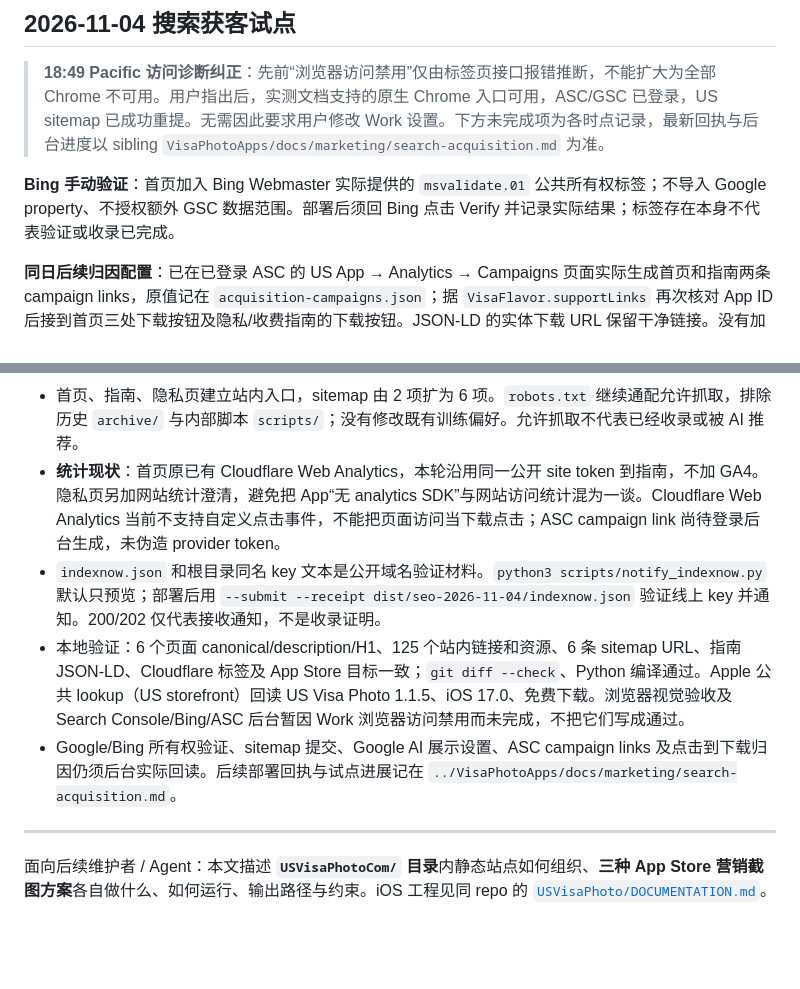
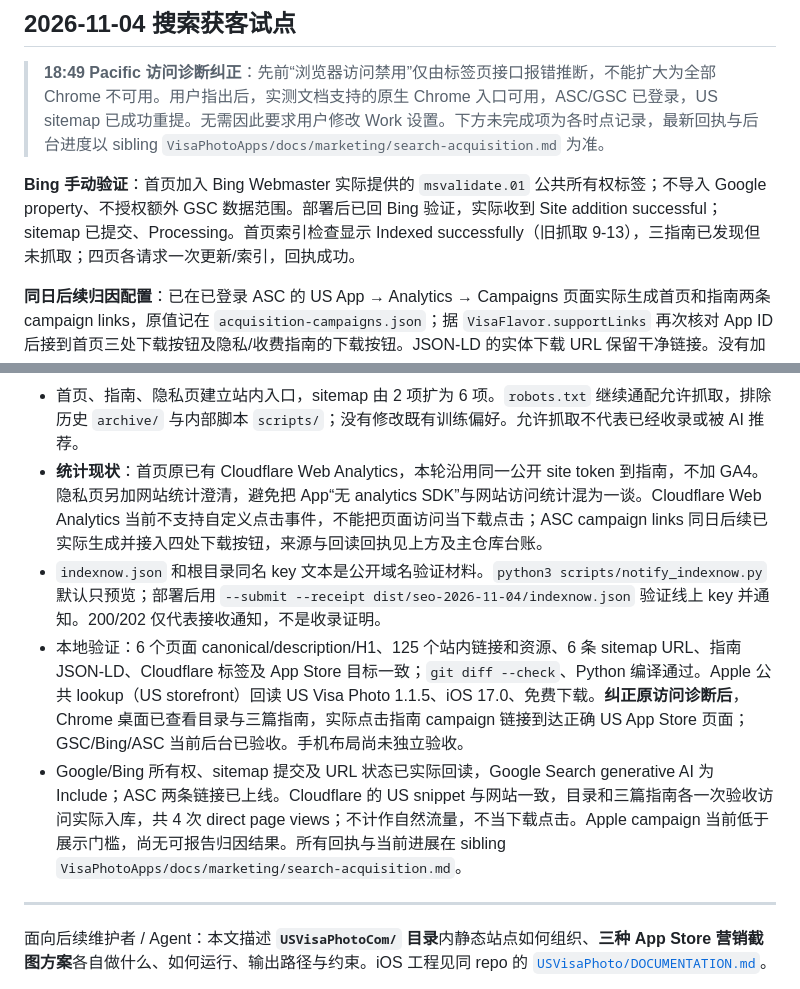
Before and after one commit to peterjiajunzhang/USVisaPhotoCom, a Markdown page: DOCUMENTATION.md, 2 parts joined by grey strips. GitHub-like rendering; blank space fills up the shorter version.

Commit message:
Document verified search consoles and analytics ingestion

```diff
--- a/DOCUMENTATION.md
+++ b/DOCUMENTATION.md
@@ -4,7 +4,7 @@
 
 > **18:49 Pacific 访问诊断纠正**：先前“浏览器访问禁用”仅由标签页接口报错推断，不能扩大为全部 Chrome 不可用。用户指出后，实测文档支持的原生 Chrome 入口可用，ASC/GSC 已登录，US sitemap 已成功重提。无需因此要求用户修改 Work 设置。下方未完成项为各时点记录，最新回执与后台进度以 sibling `VisaPhotoApps/docs/marketing/search-acquisition.md` 为准。
 
-**Bing 手动验证**：首页加入 Bing Webmaster 实际提供的 `msvalidate.01` 公共所有权标签；不导入 Google property、不授权额外 GSC 数据范围。部署后须回 Bing 点击 Verify 并记录实际结果；标签存在本身不代表验证或收录已完成。
+**Bing 手动验证**：首页加入 Bing Webmaster 实际提供的 `msvalidate.01` 公共所有权标签；不导入 Google property、不授权额外 GSC 数据范围。部署后已回 Bing 验证，实际收到 Site addition successful；sitemap 已提交、Processing。首页索引检查显示 Indexed successfully（旧抓取 9-13），三指南已发现但未抓取；四页各请求一次更新/索引，回执成功。
 
 **同日后续归因配置**：已在已登录 ASC 的 US App → Analytics → Campaigns 页面实际生成首页和指南两条 campaign links，原值记在 `acquisition-campaigns.json`；据 `VisaFlavor.supportLinks` 再次核对 App ID 后接到首页三处下载按钮及隐私/收费指南的下载按钮。JSON-LD 的实体下载 URL 保留干净链接。没有加入点击事件收集器；Cloudflare 记录 page views，Apple campaign 衡量可报告的下载归因。Campaign UI 当前数据不足，并明确至少 5 个独立 Apple Accounts 安装才可展示，不能据链接上线就报告归因安装数。
 
@@ -14,10 +14,10 @@
 - 三篇均标作者、核验日期和官方来源；当前 App **替换背景、没有纯裁剪导出**，文件清单不等于政府认可；不宣传打印排版、补光修正或自动扶正等未上线能力。
 - **原文矛盾及本轮澄清**：基线提交 `50a5c2e` 的首页曾写 “meets U.S. State Department requirements”“DS-160 compliant”“Works for all U.S. photo IDs”，与当前政府用照片编辑边界及已核实支持范围不一致。用户已于 11-04 授权执行此前建议的“收窄承诺”方案；本轮在原文位置改为实际处理能力并添加编辑限制，保留本记录和基线提交以供核验。未核验的 CVS/Walgreens 价格、节省金额及服务比较同时移除。验证方法：`git show 50a5c2e:index.html` 对比当前页面，结合 App 功能状态表与页面所链 Department of State 原文。
 - 首页、指南、隐私页建立站内入口，sitemap 由 2 项扩为 6 项。`robots.txt` 继续通配允许抓取，排除历史 `archive/` 与内部脚本 `scripts/`；没有修改既有训练偏好。允许抓取不代表已经收录或被 AI 推荐。
-- **统计现状**：首页原已有 Cloudflare Web Analytics，本轮沿用同一公开 site token 到指南，不加 GA4。隐私页另加网站统计澄清，避免把 App“无 analytics SDK”与网站访问统计混为一谈。Cloudflare Web Analytics 当前不支持自定义点击事件，不能把页面访问当下载点击；ASC campaign link 尚待登录后台生成，未伪造 provider token。
+- **统计现状**：首页原已有 Cloudflare Web Analytics，本轮沿用同一公开 site token 到指南，不加 GA4。隐私页另加网站统计澄清，避免把 App“无 analytics SDK”与网站访问统计混为一谈。Cloudflare Web Analytics 当前不支持自定义点击事件，不能把页面访问当下载点击；ASC campaign links 同日后续已实际生成并接入四处下载按钮，来源与回读回执见上方及主仓库台账。
 - `indexnow.json` 和根目录同名 key 文本是公开域名验证材料。`python3 scripts/notify_indexnow.py` 默认只预览；部署后用 `--submit --receipt dist/seo-2026-11-04/indexnow.json` 验证线上 key 并通知。200/202 仅代表接收通知，不是收录证明。
-- 本地验证：6 个页面 canonical/description/H1、125 个站内链接和资源、6 条 sitemap URL、指南 JSON-LD、Cloudflare 标签及 App Store 目标一致；`git diff --check`、Python 编译通过。Apple 公共 lookup（US storefront）回读 US Visa Photo 1.1.5、iOS 17.0、免费下载。浏览器视觉验收及 Search Console/Bing/ASC 后台暂因 Work 浏览器访问禁用而未完成，不把它们写成通过。
-- Google/Bing 所有权验证、sitemap 提交、Google AI 展示设置、ASC campaign links 及点击到下载归因仍须后台实际回读。后续部署回执与试点进展记在 `../VisaPhotoApps/docs/marketing/search-acquisition.md`。
+- 本地验证：6 个页面 canonical/description/H1、125 个站内链接和资源、6 条 sitemap URL、指南 JSON-LD、Cloudflare 标签及 App Store 目标一致；`git diff --check`、Python 编译通过。Apple 公共 lookup（US storefront）回读 US Visa Photo 1.1.5、iOS 17.0、免费下载。**纠正原访问诊断后**，Chrome 桌面已查看目录与三篇指南，实际点击指南 campaign 链接到达正确 US App Store 页面；GSC/Bing/ASC 当前后台已验收。手机布局尚未独立验收。
+- Google/Bing 所有权、sitemap 提交及 URL 状态已实际回读，Google Search generative AI 为 Include；ASC 两条链接已上线。Cloudflare 的 US snippet 与网站一致，目录和三篇指南各一次验收访问实际入库，共 4 次 direct page views；不计作自然流量，不当下载点击。Apple campaign 当前低于展示门槛，尚无可报告归因结果。所有回执与当前进展在 sibling `VisaPhotoApps/docs/marketing/search-acquisition.md`。
 
 ---
 
```
